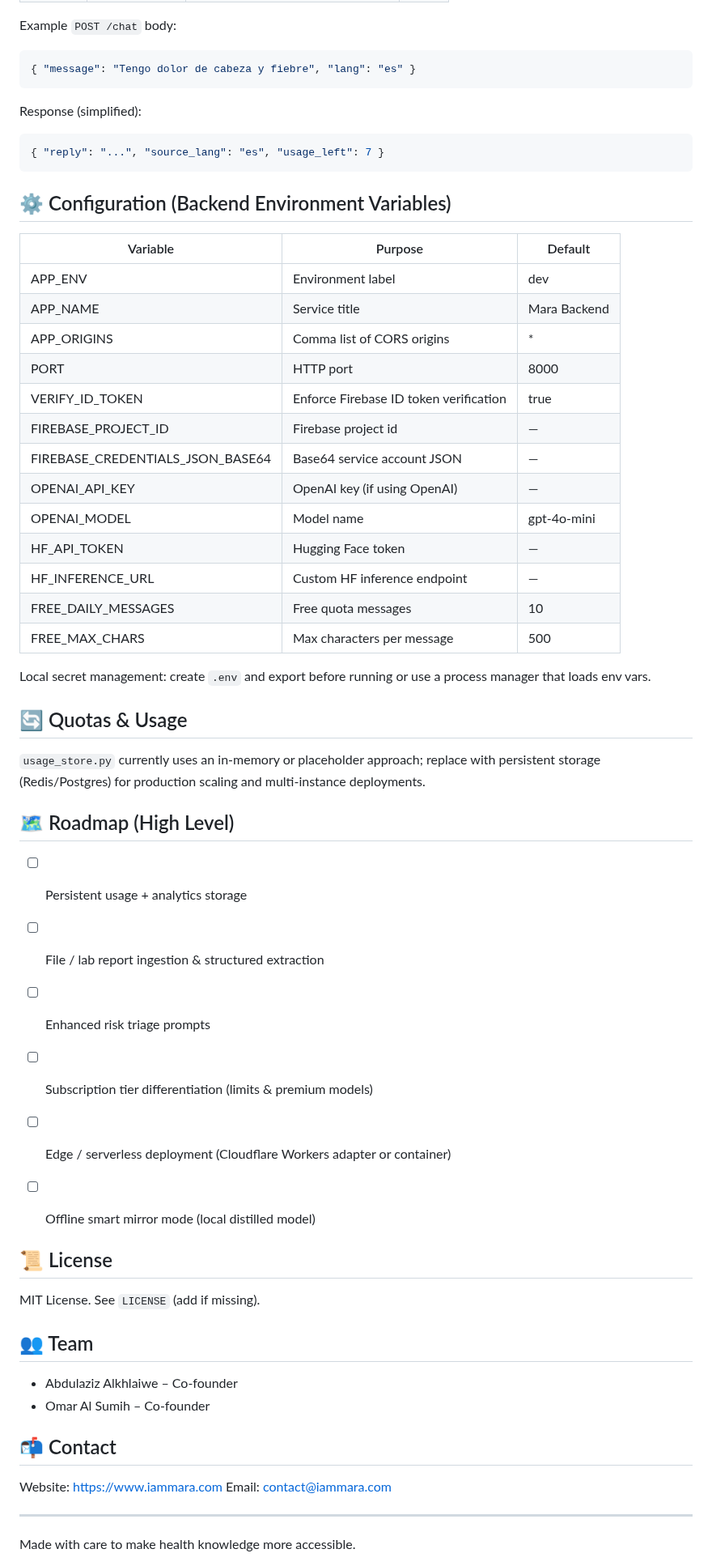
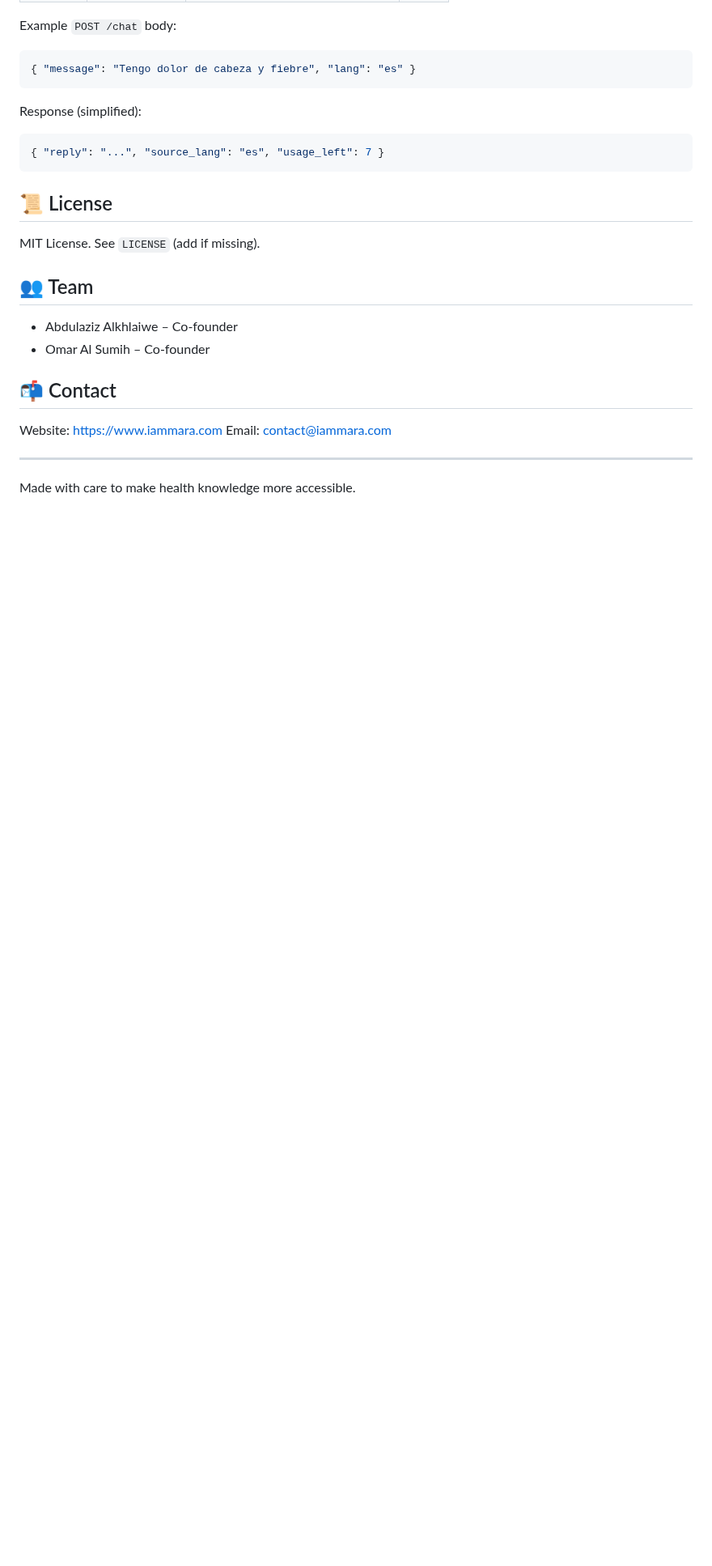
Before and after one commit to justAbdulaziz10/Full-mara, a Markdown page: README.md, the part around the change. Shown at 81% size. Drawn GitHub-style; blank space fills up the shorter version.

````diff
--- a/README.md
+++ b/README.md
@@ -79,36 +79,6 @@ Response (simplified):
 { "reply": "...", "source_lang": "es", "usage_left": 7 }
 ```
 
-## ⚙️ Configuration (Backend Environment Variables)
-| Variable | Purpose | Default |
-|----------|---------|---------|
-| APP_ENV | Environment label | dev |
-| APP_NAME | Service title | Mara Backend |
-| APP_ORIGINS | Comma list of CORS origins | * |
-| PORT | HTTP port | 8000 |
-| VERIFY_ID_TOKEN | Enforce Firebase ID token verification | true |
-| FIREBASE_PROJECT_ID | Firebase project id | — |
-| FIREBASE_CREDENTIALS_JSON_BASE64 | Base64 service account JSON | — |
-| OPENAI_API_KEY | OpenAI key (if using OpenAI) | — |
-| OPENAI_MODEL | Model name | gpt-4o-mini |
-| HF_API_TOKEN | Hugging Face token | — |
-| HF_INFERENCE_URL | Custom HF inference endpoint | — |
-| FREE_DAILY_MESSAGES | Free quota messages | 10 |
-| FREE_MAX_CHARS | Max characters per message | 500 |
-
-Local secret management: create `.env` and export before running or use a process manager that loads env vars.
-
-
-## 🔄 Quotas & Usage
-`usage_store.py` currently uses an in-memory or placeholder approach; replace with persistent storage (Redis/Postgres) for production scaling and multi‑instance deployments.
-
-## 🗺 Roadmap (High Level)
-- [ ] Persistent usage + analytics storage
-- [ ] File / lab report ingestion & structured extraction
-- [ ] Enhanced risk triage prompts
-- [ ] Subscription tier differentiation (limits & premium models)
-- [ ] Edge / serverless deployment (Cloudflare Workers adapter or container)
-- [ ] Offline smart mirror mode (local distilled model)
 
 
 ## 📜 License
````
